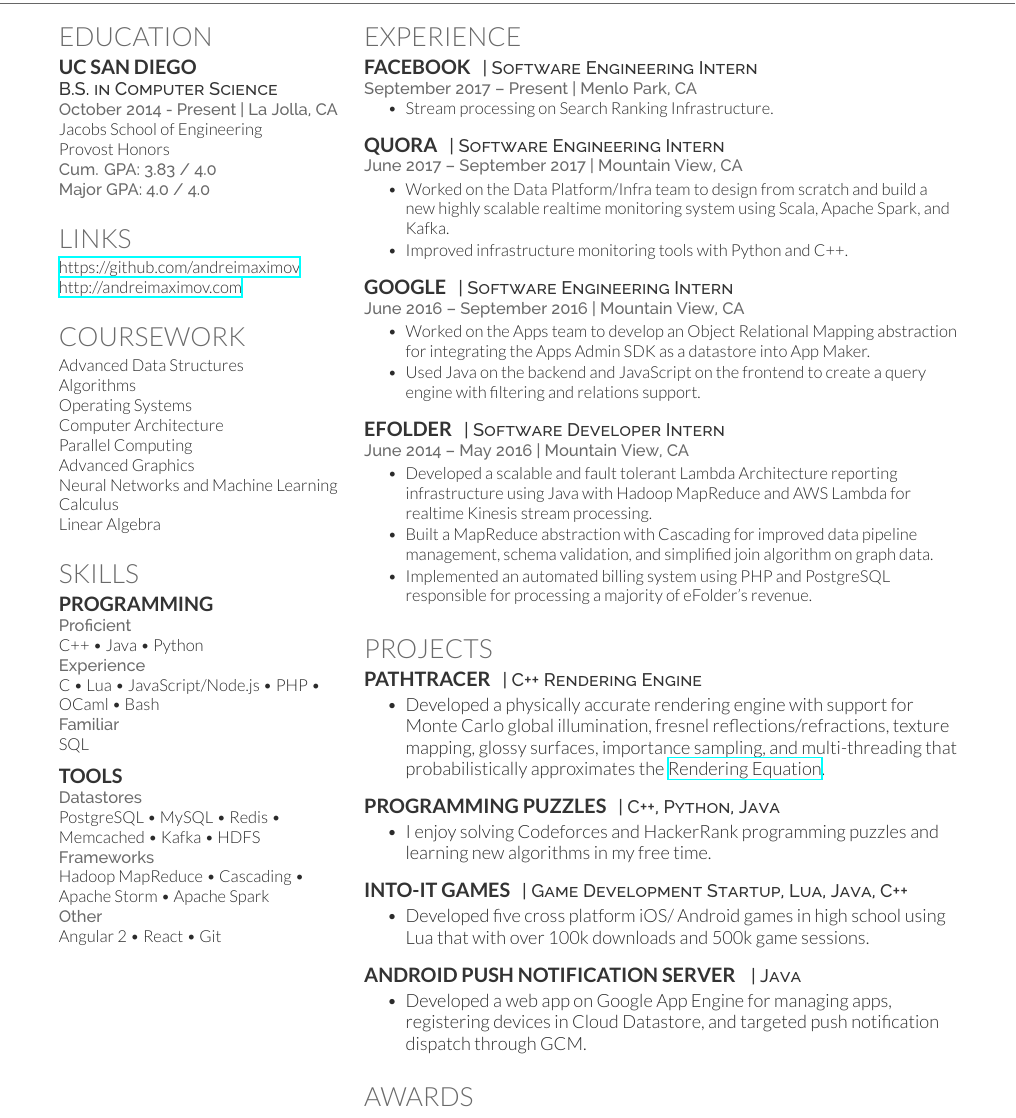
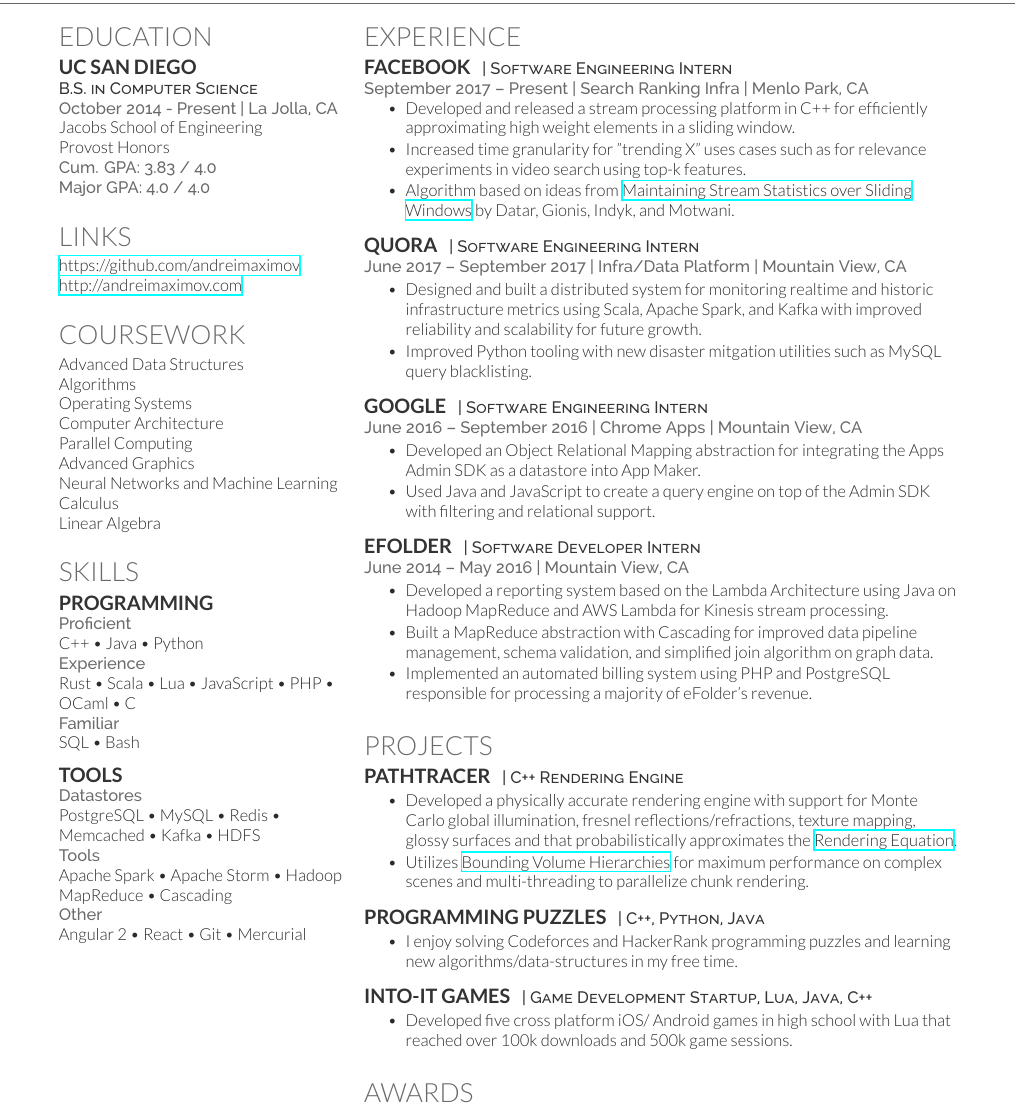
Before and after one commit to andreimaximov/resume, a LaTeX CV (resume.tex, which reads resume.cls): part of the page, cut so that both start at the same text. Compiled offline with XeLaTeX.

Commit message:
Done with Facebook internship, update resume!

```diff
--- a/resume.cls
+++ b/resume.cls
@@ -34,7 +34,7 @@
 \setlength{\TPHorizModule}{1mm}
 \setlength{\TPVertModule}{1mm}
 \textblockorigin{0mm}{5mm} % start everyth
-\newcommand{\lastupdated}{\begin{textblock}{60}(165,0)
+\newcommand{\lastupdated}{\begin{textblock}{60}(155,0)
 \color{date}\fontspec[Path = fonts/raleway/]{Raleway-ExtraLight}\fontsize{8pt}{10pt}\selectfont
 Last Updated on
 \today
@@ -67,7 +67,7 @@
 \fontspec[Path = fonts/lato/]{Lato-Bol}\fontsize{12pt}{12pt}\selectfont\bfseries\uppercase {#1} \normalfont}
 
 % Descriptors command
-\newcommand{\descript}[1]{\color{subheadings}\raggedright\scshape\fontspec[Path = fonts/raleway/]{Raleway-Medium}\fontsize{11pt}{13pt}\selectfont {#1 \\} \normalfont}
+\newcommand{\descript}[1]{\color{subheadings}\raggedright\scshape\fontspec[Path = fonts/raleway/]{Raleway-Medium}\fontsize{10pt}{12pt}\selectfont {#1 \\} \normalfont}
 
 % Location command
 \newcommand{\location}[1]{\color{headings}\raggedright\fontspec[Path = fonts/raleway/]{Raleway-Medium}\fontsize{10pt}{12pt}\selectfont {#1\\} \normalfont}
--- a/resume.tex
+++ b/resume.tex
@@ -87,11 +87,11 @@
 C++ \textbullet{} Java \textbullet{} Python
 
 \location{Experience}
-C \textbullet{} Lua \textbullet{} JavaScript/Node.js \textbullet{} PHP
-\textbullet{} OCaml \textbullet{} Bash
+Rust \textbullet{} Scala \textbullet{} Lua \textbullet{} JavaScript \textbullet{} PHP
+\textbullet{} OCaml \textbullet{} C
 
 \location{Familiar}
-SQL
+SQL \textbullet{} Bash
 
 \sectionsep
 
@@ -101,12 +101,12 @@
 PostgreSQL \textbullet{} MySQL \textbullet{} Redis \textbullet{} Memcached
 \textbullet{} Kafka \textbullet{} HDFS
 
-\location{Frameworks}
-Hadoop MapReduce \textbullet{} Cascading \textbullet{} Apache Storm
-\textbullet{} Apache Spark
+\location{Tools}
+Apache Spark \textbullet{} Apache Storm \textbullet{} Hadoop MapReduce
+\textbullet{} Cascading
 
 \location{Other}
-Angular 2 \textbullet{} React \textbullet{} Git
+Angular 2 \textbullet{} React \textbullet{} Git \textbullet{} Mercurial
 
 \sectionsep
 
@@ -128,32 +128,39 @@
 
 \runsubsection{Facebook}
 \descript{ | Software Engineering Intern }
-\location{September 2017 – Present | Menlo Park, CA}
+\location{September 2017 – Present | Search Ranking Infra | Menlo Park, CA}
 \vspace{\topsep} % Hacky fix for awkward extra vertical space
 \begin{tightemize}
-\item Stream processing on Search Ranking Infrastructure.
+\item Developed and released a stream processing platform in C++ for efficiently
+approximating high weight elements in a sliding window.
+\item Increased time granularity for "trending X" uses cases such as for relevance
+experiments in video search using top-k features.
+\item Algorithm based on ideas from
+\href{http://www-cs-students.stanford.edu/~datar/papers/sicomp_streams.pdf}
+{Maintaining Stream Statistics over Sliding Windows} by Datar, Gionis, Indyk, and Motwani.
 \end{tightemize}
 \sectionsep
 
 \runsubsection{Quora}
 \descript{ | Software Engineering Intern }
-\location{June 2017 – September 2017 | Mountain View, CA}
+\location{June 2017 – September 2017 | Infra/Data Platform | Mountain View, CA}
 \begin{tightemize}
-\item Worked on the Data Platform/Infra team to design from scratch and build
-a new highly scalable realtime monitoring system using Scala, Apache Spark,
-and Kafka.
-\item Improved infrastructure monitoring tools with Python and C++.
+\item Designed and built a distributed system for monitoring realtime and historic
+infrastructure metrics using Scala, Apache Spark, and Kafka with improved reliability
+and scalability for future growth.
+\item Improved Python tooling with new disaster mitgation utilities such as MySQL query
+blacklisting.
 \end{tightemize}
 \sectionsep
 
 \runsubsection{Google}
 \descript{ | Software Engineering Intern }
-\location{June 2016 – September 2016 | Mountain View, CA}
+\location{June 2016 – September 2016 | Chrome Apps | Mountain View, CA}
 \begin{tightemize}
-\item Worked on the Apps team to develop an Object Relational Mapping
-abstraction for integrating the Apps Admin SDK as a datastore into App Maker.
-\item Used Java on the backend and JavaScript on the frontend to create a query
-engine with filtering and relations support.
+\item Developed an Object Relational Mapping abstraction for integrating the Apps
+Admin SDK as a datastore into App Maker.
+\item Used Java and JavaScript to create a query engine on top of the Admin SDK with
+filtering and relational support.
 \end{tightemize}
 \sectionsep
 
@@ -161,9 +168,8 @@
 \descript{ | Software Developer Intern }
 \location{June 2014 – May 2016 | Mountain View, CA}
 \begin{tightemize}
-\item Developed a scalable and fault tolerant Lambda Architecture reporting
-infrastructure using Java with Hadoop MapReduce and AWS Lambda for realtime
-Kinesis stream processing.
+\item Developed a reporting system based on the Lambda Architecture using Java on
+Hadoop MapReduce and AWS Lambda for Kinesis stream processing.
 \item Built a MapReduce abstraction with Cascading for improved data pipeline
 management, schema validation, and simplified join algorithm on graph data.
 \item Implemented an automated billing system using PHP and PostgreSQL
@@ -182,9 +188,11 @@
 \begin{tightemize}
 \item Developed a physically accurate rendering engine with support for Monte
 Carlo global illumination, fresnel reflections/refractions, texture mapping,
-glossy surfaces, importance sampling, and multi-threading that
-probabilistically approximates the
+glossy surfaces and that probabilistically approximates the
 \href{https://en.wikipedia.org/wiki/Rendering_equation}{Rendering Equation}.
+\item Utilizes \href{https://en.wikipedia.org/wiki/Bounding_volume_hierarchy}{Bounding Volume Hierarchies}
+for maximum performance on complex scenes and multi-threading to parallelize
+chunk rendering.
 \end{tightemize}
 \sectionsep
 
@@ -192,24 +200,15 @@
 \descript{ | C++, Python, Java }
 \begin{tightemize}
 \item I enjoy solving Codeforces and HackerRank programming puzzles and
-learning new algorithms in my free time.
+learning new algorithms/data-structures in my free time.
 \end{tightemize}
 \sectionsep
 
 \runsubsection{Into-It Games}
 \descript{ | Game Development Startup, Lua, Java, C++ }
 \begin{tightemize}
-\item Developed five cross platform iOS/ Android games in high school using Lua
-that with over 100k downloads and 500k game sessions.
-\end{tightemize}
-\sectionsep
-
-\runsubsection{Android Push Notification Server }
-\descript{ | Java}
-\begin{tightemize}
-\item Developed a web app on Google App Engine for managing apps, registering
-devices in Cloud Datastore, and targeted push notification dispatch through
-GCM.
+\item Developed five cross platform iOS/ Android games in high school with Lua
+that reached over 100k downloads and 500k game sessions.
 \end{tightemize}
 \sectionsep
 
```
Also changed, not shown: resume.pdf.
